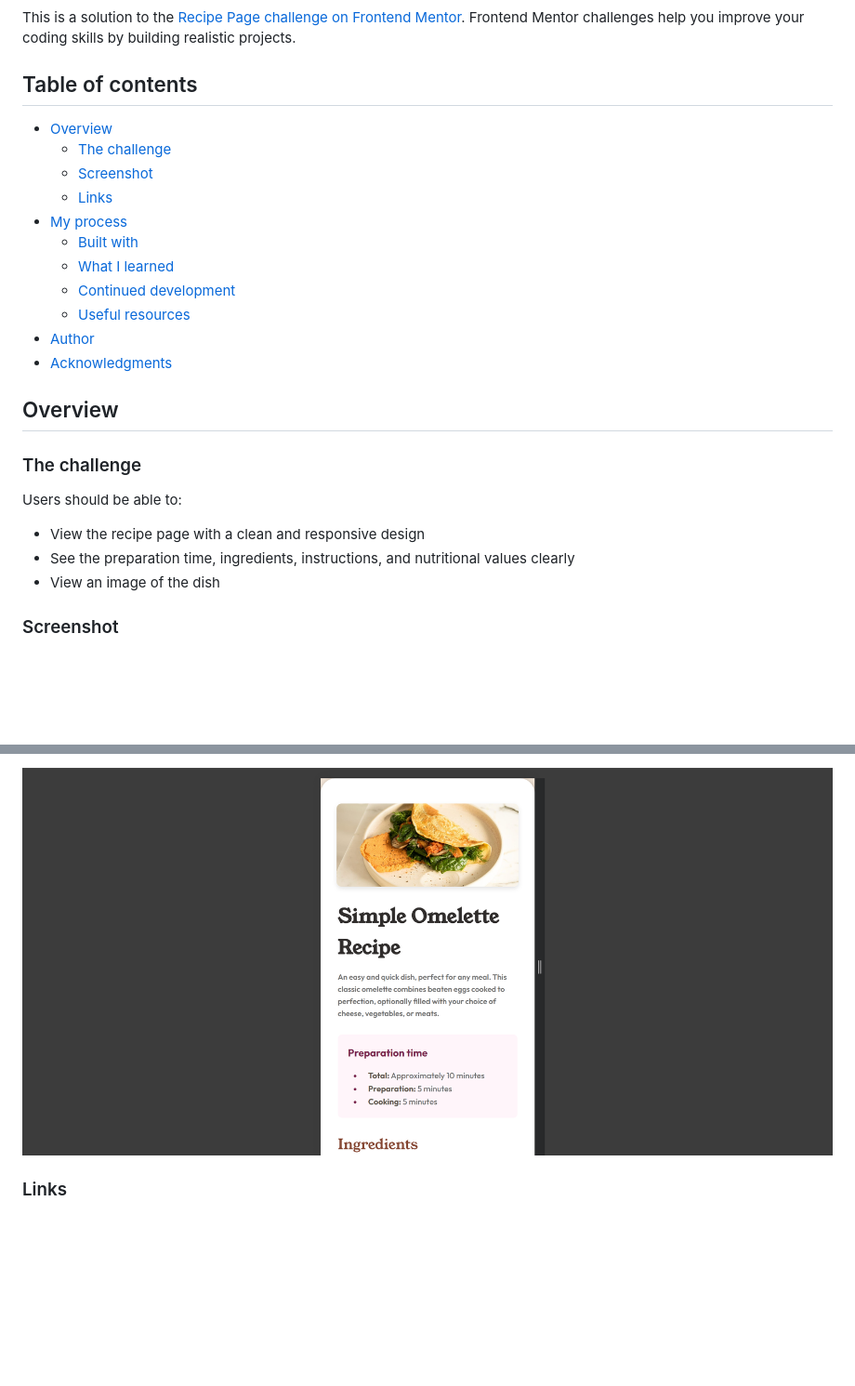
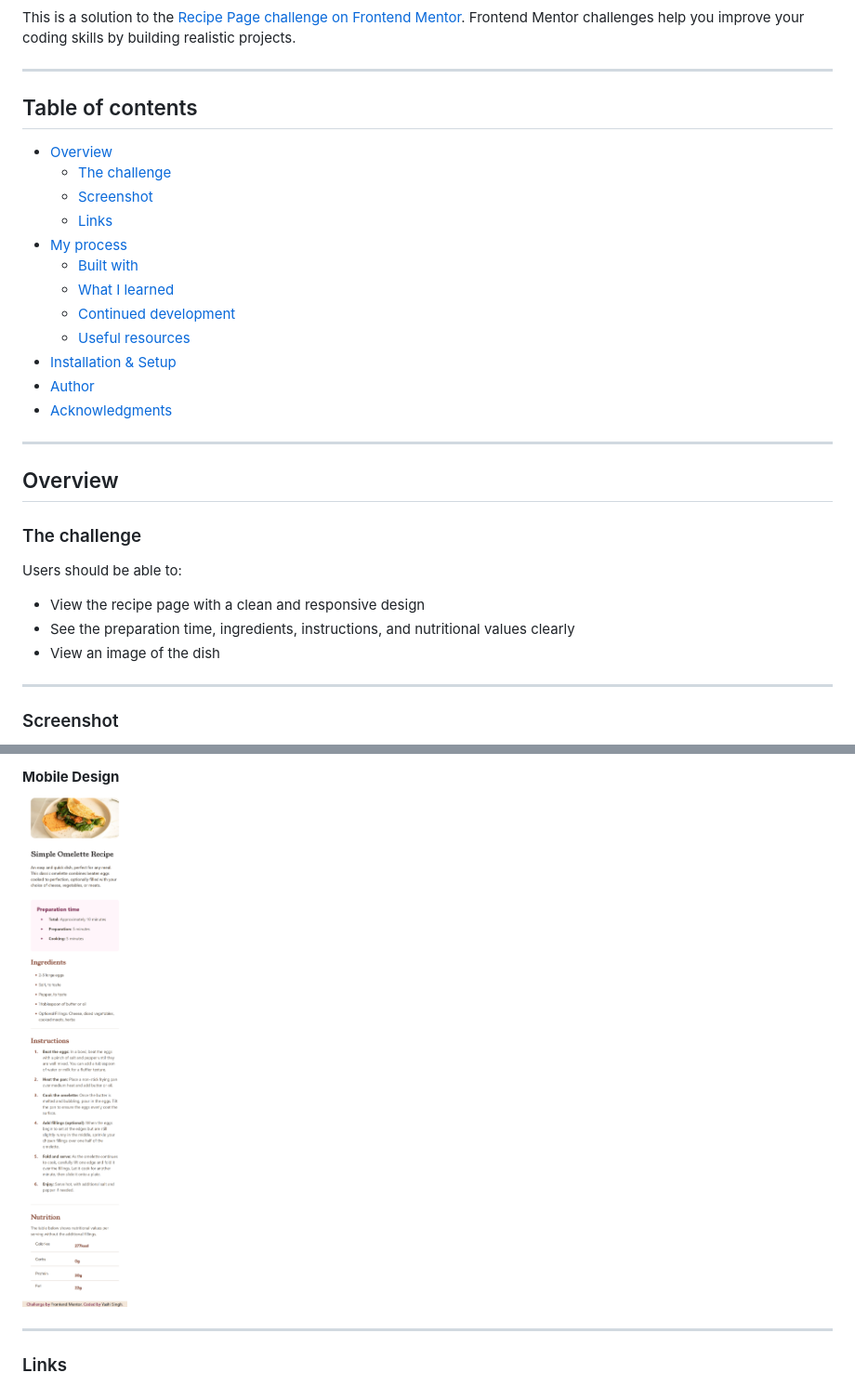
Before and after one commit to Yashi-Singh-9/Recipe-Page, a Markdown page: README.md, 2 parts joined by grey strips. Shown: that part at 93% size. Drawn GitHub-style; pictures changed too: images/Mobile-Preview.png (deleted), images/mobile-design.png (added); blank space fills up the shorter version.

```diff
--- a/README.md
+++ b/README.md
@@ -8,6 +9,8 @@
 [![Last Commit](https://img.shields.io/github/last-commit/Yashi-Singh-9/Recipe-Page?style=for-the-badge&cacheSeconds=60)](https://github.com/Yashi-Singh-9/Recipe-Page)
 
 This is a solution to the [Recipe Page challenge on Frontend Mentor](https://www.frontendmentor.io/challenges/recipe-page-KiTsR8QQKm). Frontend Mentor challenges help you improve your coding skills by building realistic projects.
+
+---
 
 ## Table of contents
 
@@ -20,8 +23,11 @@ This is a solution to the [Recipe Page challenge on Frontend Mentor](https://www
   - [What I learned](#what-i-learned)
   - [Continued development](#continued-development)
   - [Useful resources](#useful-resources)
+- [Installation & Setup](#installation--setup)
 - [Author](#author)
 - [Acknowledgments](#acknowledgments)
+
+---
 
 ## Overview
 
@@ -33,5 +39,7 @@ Users should be able to:
 - See the preparation time, ingredients, instructions, and nutritional values clearly
 - View an image of the dish
 
+---
+
 ### Screenshot
 
@@ -39,5 +48,8 @@ Users should be able to:
 
-![Mobile Preview](images/Mobile-Preview.png)
+**Mobile Design**
+<img src="images/mobile-design.png" height="800">
+
+---
 
 ### Links
 
```
Also changed, not shown: other parts of README.md (+61 -41 lines), 6 other files.
